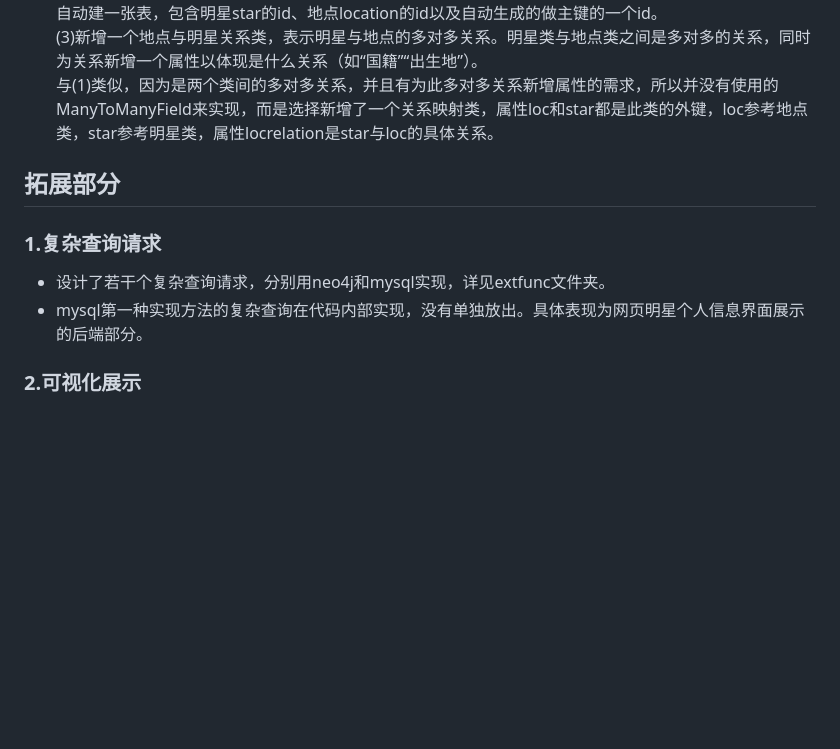
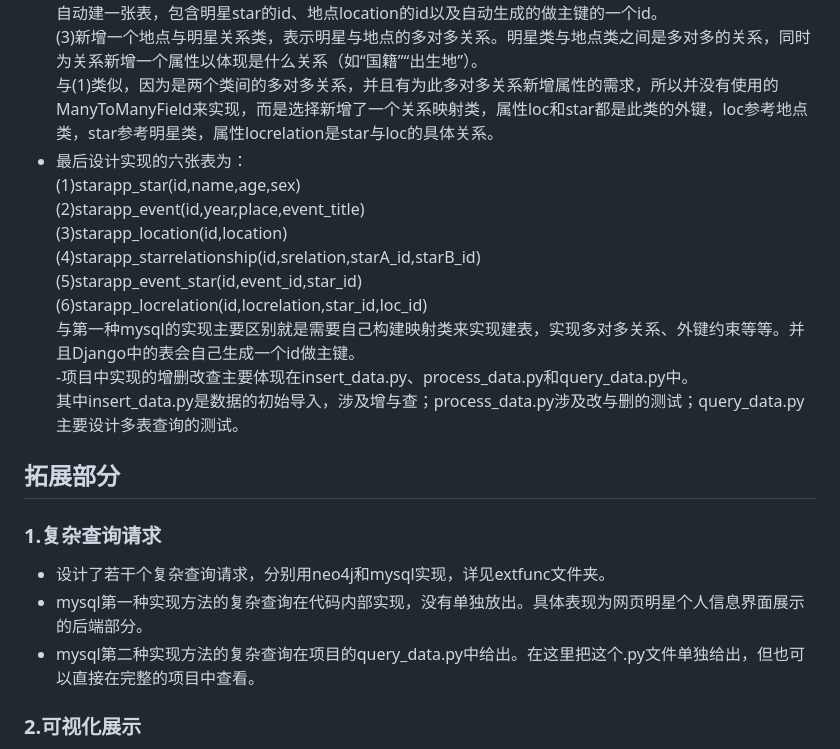
Before and after one commit to easymoneysnipertang/Internship, a Markdown page: 十四组-次周小组作业/设计说明文档.md, the part around the change. GitHub-like rendering; blank space fills up the shorter version.

```diff
--- a/十四组-次周小组作业/设计说明文档.md
+++ b/十四组-次周小组作业/设计说明文档.md
@@ -38,11 +38,23 @@
 明星类与事件类之间是多对多关系，与(1)不同，明星与事件类的关系不需要新增属性。因此不新建一个映射类，而是直接在时间类中新增star属性做多对多映射：star = models.ManyToManyField('Star')。Django会自动建一张表，包含明星star的id、地点location的id以及自动生成的做主键的一个id。
 (3)新增一个地点与明星关系类，表示明星与地点的多对多关系。明星类与地点类之间是多对多的关系，同时为关系新增一个属性以体现是什么关系（如“国籍”“出生地”）。
 与(1)类似，因为是两个类间的多对多关系，并且有为此多对多关系新增属性的需求，所以并没有使用的ManyToManyField来实现，而是选择新增了一个关系映射类，属性loc和star都是此类的外键，loc参考地点类，star参考明星类，属性locrelation是star与loc的具体关系。
+- 最后设计实现的六张表为：
+(1)starapp_star(id,name,age,sex)
+(2)starapp_event(id,year,place,event_title)
+(3)starapp_location(id,location)
+(4)starapp_starrelationship(id,srelation,starA_id,starB_id)
+(5)starapp_event_star(id,event_id,star_id)
+(6)starapp_locrelation(id,locrelation,star_id,loc_id)
+与第一种mysql的实现主要区别就是需要自己构建映射类来实现建表，实现多对多关系、外键约束等等。并且Django中的表会自己生成一个id做主键。
+-项目中实现的增删改查主要体现在insert_data.py、process_data.py和query_data.py中。
+其中insert_data.py是数据的初始导入，涉及增与查；process_data.py涉及改与删的测试；query_data.py主要设计多表查询的测试。
+
 
 ## 拓展部分
 ### 1.复杂查询请求
 - 设计了若干个复杂查询请求，分别用neo4j和mysql实现，详见extfunc文件夹。
 - mysql第一种实现方法的复杂查询在代码内部实现，没有单独放出。具体表现为网页明星个人信息界面展示的后端部分。
+- mysql第二种实现方法的复杂查询在项目的query_data.py中给出。在这里把这个.py文件单独给出，但也可以直接在完整的项目中查看。
 ### 2.可视化展示
 由于可能您没有本地的数据库，我们先将可视化结果展示如下。
 ![示意图](./src/明星个人信息.png)
```
